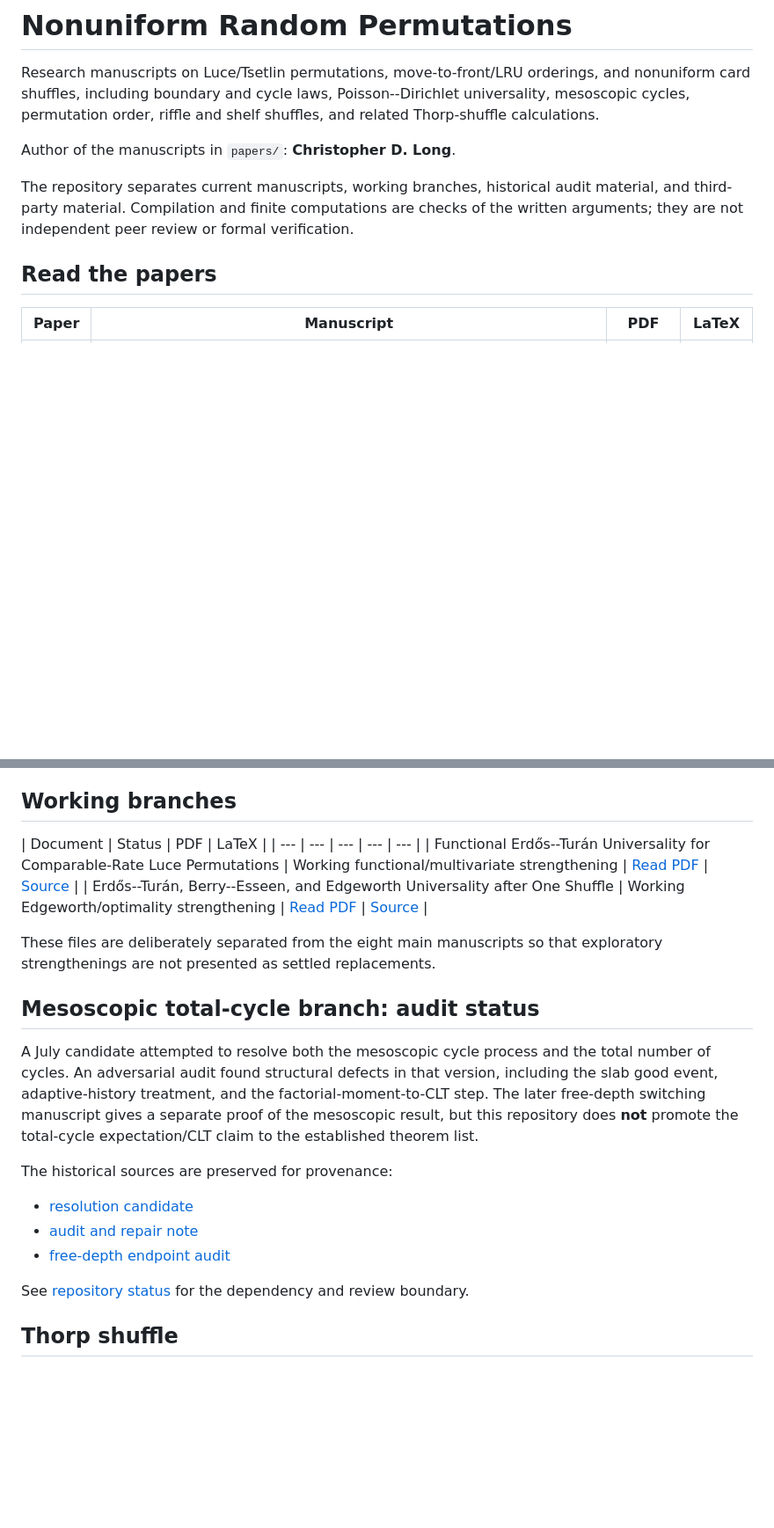
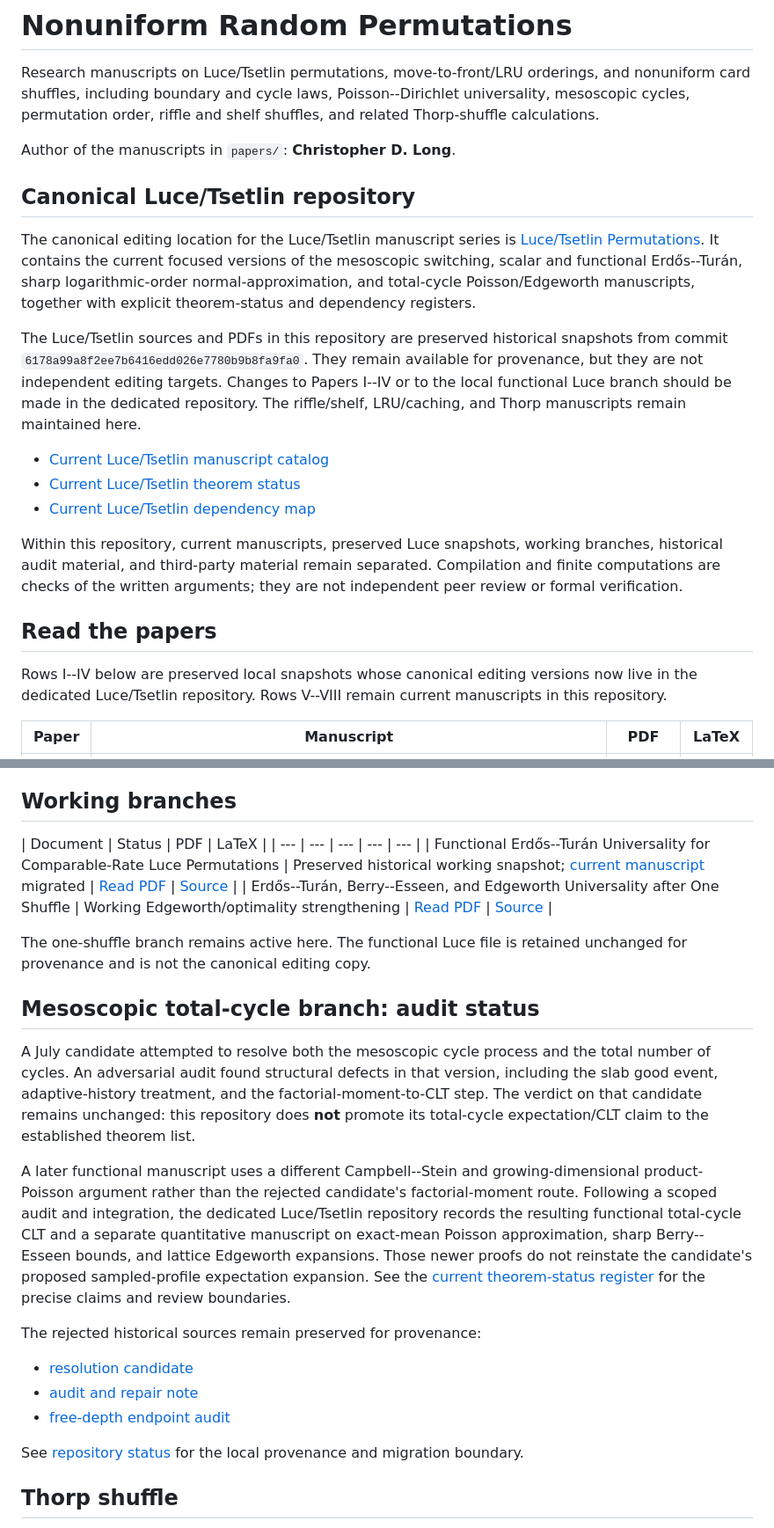
Before and after one commit to long-mathematics/nonuniform-random-permutations, a Markdown page: README.md, 2 parts joined by grey strips. Shown at 88% size. Drawn GitHub-style; blank space fills up the shorter version.

Commit message:
Document canonical Luce/Tsetlin repository

```diff
--- a/README.md
+++ b/README.md
@@ -4,9 +4,21 @@ Research manuscripts on Luce/Tsetlin permutations, move-to-front/LRU orderings,
 
 Author of the manuscripts in `papers/`: **Christopher D. Long**.
 
-The repository separates current manuscripts, working branches, historical audit material, and third-party material. Compilation and finite computations are checks of the written arguments; they are not independent peer review or formal verification.
+## Canonical Luce/Tsetlin repository
+
+The canonical editing location for the Luce/Tsetlin manuscript series is [Luce/Tsetlin Permutations](https://github.com/long-mathematics/luce-tsetlin-permutations). It contains the current focused versions of the mesoscopic switching, scalar and functional Erdős--Turán, sharp logarithmic-order normal-approximation, and total-cycle Poisson/Edgeworth manuscripts, together with explicit theorem-status and dependency registers.
+
+The Luce/Tsetlin sources and PDFs in this repository are preserved historical snapshots from commit `6178a99a8f2ee7b6416edd026e7780b9b8fa9fa0`. They remain available for provenance, but they are not independent editing targets. Changes to Papers I--IV or to the local functional Luce branch should be made in the dedicated repository. The riffle/shelf, LRU/caching, and Thorp manuscripts remain maintained here.
+
+- [Current Luce/Tsetlin manuscript catalog](https://github.com/long-mathematics/luce-tsetlin-permutations#current-manuscripts)
+- [Current Luce/Tsetlin theorem status](https://github.com/long-mathematics/luce-tsetlin-permutations/blob/main/THEOREM_STATUS.md)
+- [Current Luce/Tsetlin dependency map](https://github.com/long-mathematics/luce-tsetlin-permutations/blob/main/DEPENDENCIES.md)
+
+Within this repository, current manuscripts, preserved Luce snapshots, working branches, historical audit material, and third-party material remain separated. Compilation and finite computations are checks of the written arguments; they are not independent peer review or formal verification.
 
 ## Read the papers
+
+Rows I--IV below are preserved local snapshots whose canonical editing versions now live in the dedicated Luce/Tsetlin repository. Rows V--VIII remain current manuscripts in this repository.
 
 | Paper | Manuscript | PDF | LaTeX |
 | --- | --- | --- | --- |
@@ -144,22 +158,24 @@ The consequences include a truncated functional Erdős--Turán Gaussian law, ind
 
 | Document | Status | PDF | LaTeX |
 | --- | --- | --- | --- | --- |
-| Functional Erdős--Turán Universality for Comparable-Rate Luce Permutations | Working functional/multivariate strengthening | [Read PDF](output/pdf/functional-luce-erdos-turan.pdf) | [Source](notes/working/functional-luce-erdos-turan.tex) |
+| Functional Erdős--Turán Universality for Comparable-Rate Luce Permutations | Preserved historical working snapshot; [current manuscript](https://github.com/long-mathematics/luce-tsetlin-permutations/blob/main/papers/functional-erdos-turan/functional-luce-erdos-turan.tex) migrated | [Read PDF](output/pdf/functional-luce-erdos-turan.pdf) | [Source](notes/working/functional-luce-erdos-turan.tex) |
 | Erdős--Turán, Berry--Esseen, and Edgeworth Universality after One Shuffle | Working Edgeworth/optimality strengthening | [Read PDF](output/pdf/one-shuffle-edgeworth-optimality.pdf) | [Source](notes/working/one-shuffle-edgeworth-optimality.tex) |
 
-These files are deliberately separated from the eight main manuscripts so that exploratory strengthenings are not presented as settled replacements.
+The one-shuffle branch remains active here. The functional Luce file is retained unchanged for provenance and is not the canonical editing copy.
 
 ## Mesoscopic total-cycle branch: audit status
 
-A July candidate attempted to resolve both the mesoscopic cycle process and the total number of cycles. An adversarial audit found structural defects in that version, including the slab good event, adaptive-history treatment, and the factorial-moment-to-CLT step. The later free-depth switching manuscript gives a separate proof of the mesoscopic result, but this repository does **not** promote the total-cycle expectation/CLT claim to the established theorem list.
+A July candidate attempted to resolve both the mesoscopic cycle process and the total number of cycles. An adversarial audit found structural defects in that version, including the slab good event, adaptive-history treatment, and the factorial-moment-to-CLT step. The verdict on that candidate remains unchanged: this repository does **not** promote its total-cycle expectation/CLT claim to the established theorem list.
 
-The historical sources are preserved for provenance:
+A later functional manuscript uses a different Campbell--Stein and growing-dimensional product-Poisson argument rather than the rejected candidate's factorial-moment route. Following a scoped audit and integration, the dedicated Luce/Tsetlin repository records the resulting functional total-cycle CLT and a separate quantitative manuscript on exact-mean Poisson approximation, sharp Berry--Esseen bounds, and lattice Edgeworth expansions. Those newer proofs do not reinstate the candidate's proposed sampled-profile expectation expansion. See the [current theorem-status register](https://github.com/long-mathematics/luce-tsetlin-permutations/blob/main/THEOREM_STATUS.md) for the precise claims and review boundaries.
+
+The rejected historical sources remain preserved for provenance:
 
 - [resolution candidate](notes/provenance/mesoscopic-total-cycle-resolution-candidate.tex)
 - [audit and repair note](notes/provenance/mesoscopic-audit-and-repair.tex)
 - [free-depth endpoint audit](notes/provenance/free-depth-endpoint-audit.md)
 
-See [repository status](notes/repository-status.md) for the dependency and review boundary.
+See [repository status](notes/repository-status.md) for the local provenance and migration boundary.
 
 ## Thorp shuffle
 
```
Also changed, not shown: other parts of README.md (+5 -3 lines).
